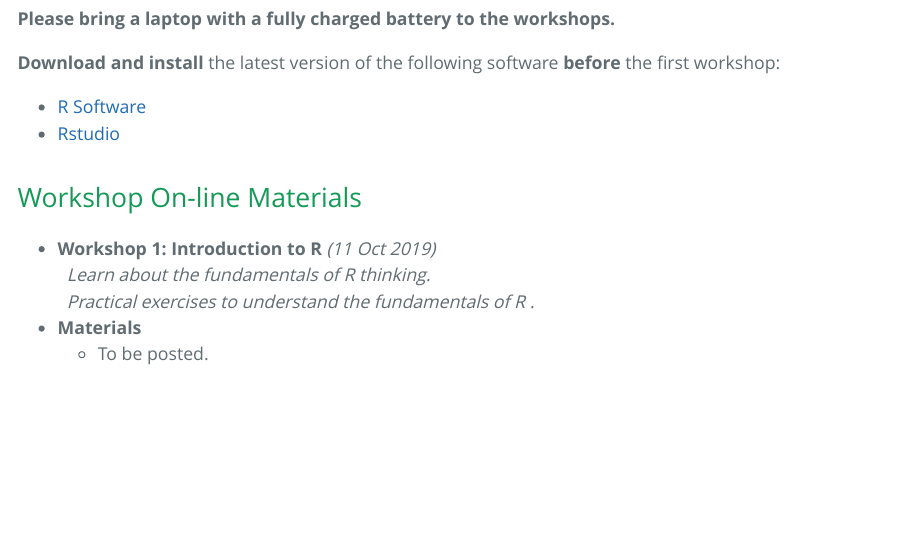
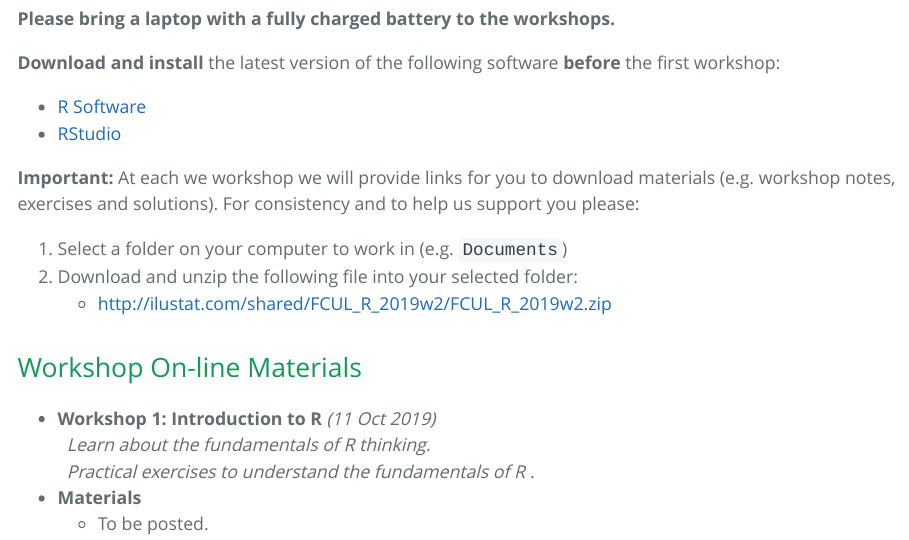
Before and after one commit to saghirb/FCUL_R_2019w2, an R Markdown document (index.Rmd): the page in a window 1100 px wide, from 390 px down. The pictures show the output file index.html that the author committed with the source, opened offline.

Commit message:
Added zip file and consistent directory structure information.

```diff
--- a/index.Rmd
+++ b/index.Rmd
@@ -18,7 +18,15 @@ will be posted here.
 **Download and install** the latest version of the following software **before** the first workshop:
 
 + [R Software](https://cran.r-project.org/)
-+ [Rstudio](https://www.rstudio.com/products/rstudio/download/)
++ [RStudio](https://www.rstudio.com/products/rstudio/download/)
+
+**Important:** At each we workshop we will provide links for you to download
+materials (e.g. workshop notes, exercises and solutions). For consistency and to help
+us support you please:
+
+1. Select a folder on your computer to work in (e.g. `Documents`)
+2. Download and unzip the following file into your selected folder:
+    + http://ilustat.com/shared/FCUL_R_2019w2/FCUL_R_2019w2.zip
 
 ## Workshop On-line Materials
 
```
Also changed, not shown: index.html, index.Rmd (6 more changed lines).
